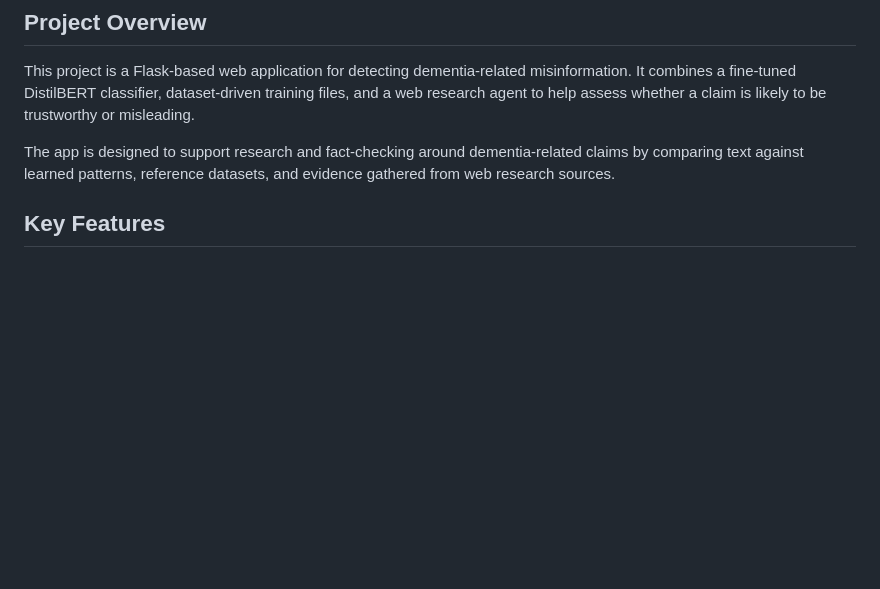
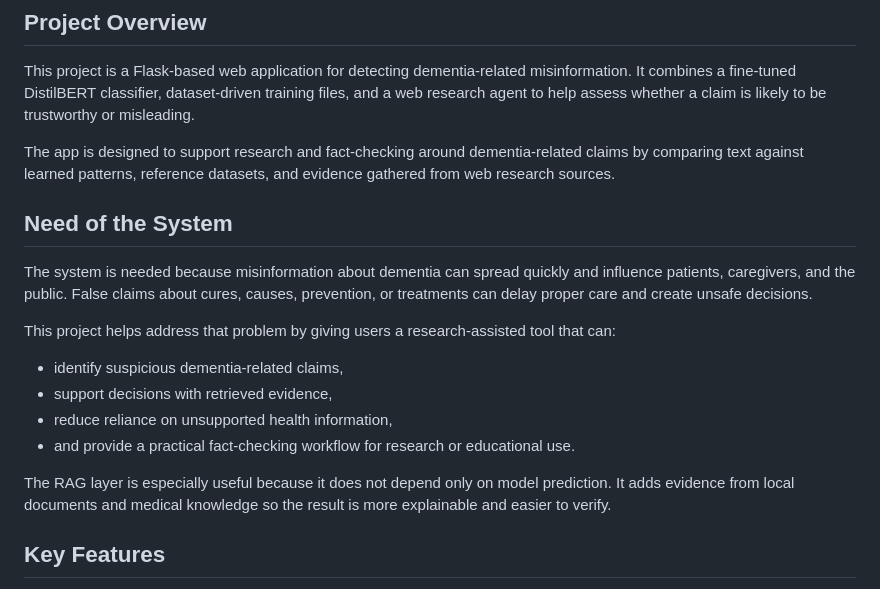
Before and after one commit to Anish02102004/MAJOR-PROJECT-MISINFORMATION, a Markdown page: README.md, the part around the change. Rendered like a GitHub page; blank space fills up the shorter version.

Commit message:
Add system need section

```diff
--- a/README.md
+++ b/README.md
@@ -4,6 +4,17 @@
 This project is a Flask-based web application for detecting dementia-related misinformation. It combines a fine-tuned DistilBERT classifier, dataset-driven training files, and a web research agent to help assess whether a claim is likely to be trustworthy or misleading.
 
 The app is designed to support research and fact-checking around dementia-related claims by comparing text against learned patterns, reference datasets, and evidence gathered from web research sources.
+
+## Need of the System
+The system is needed because misinformation about dementia can spread quickly and influence patients, caregivers, and the public. False claims about cures, causes, prevention, or treatments can delay proper care and create unsafe decisions.
+
+This project helps address that problem by giving users a research-assisted tool that can:
+- identify suspicious dementia-related claims,
+- support decisions with retrieved evidence,
+- reduce reliance on unsupported health information,
+- and provide a practical fact-checking workflow for research or educational use.
+
+The RAG layer is especially useful because it does not depend only on model prediction. It adds evidence from local documents and medical knowledge so the result is more explainable and easier to verify.
 
 ## Key Features
 - Web interface built with Flask and HTML templates.
```
